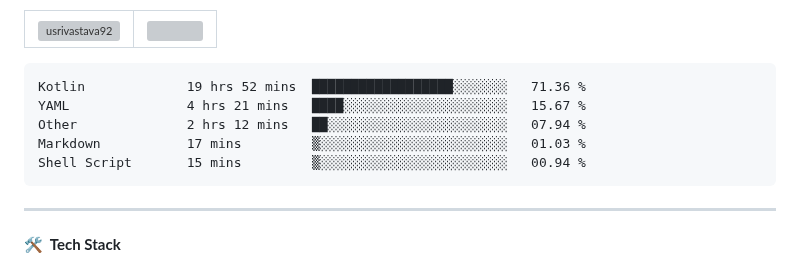
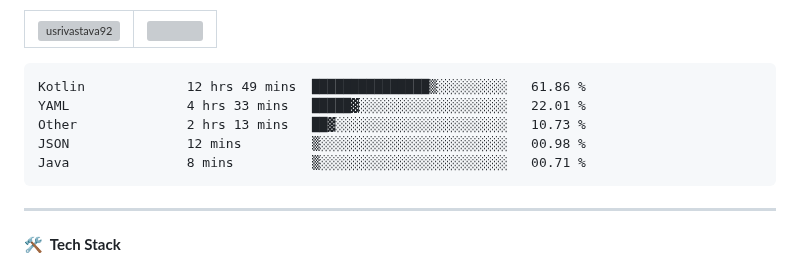
Before and after one commit to usrivastava92/usrivastava92, a Markdown page: README.md, the part around the change. GitHub-like rendering; grey boxes are pictures that could not be loaded.

Commit message:
Updated waka-readme graph with new metrics

````diff
--- a/README.md
+++ b/README.md
@@ -24,11 +24,11 @@
 <!--START_SECTION:waka-->
 
 ```txt
-Kotlin             19 hrs 52 mins  ██████████████████░░░░░░░   71.36 %
-YAML               4 hrs 21 mins   ████░░░░░░░░░░░░░░░░░░░░░   15.67 %
-Other              2 hrs 12 mins   ██░░░░░░░░░░░░░░░░░░░░░░░   07.94 %
-Markdown           17 mins         ▒░░░░░░░░░░░░░░░░░░░░░░░░   01.03 %
-Shell Script       15 mins         ▒░░░░░░░░░░░░░░░░░░░░░░░░   00.94 %
+Kotlin             12 hrs 49 mins  ███████████████▒░░░░░░░░░   61.86 %
+YAML               4 hrs 33 mins   █████▓░░░░░░░░░░░░░░░░░░░   22.01 %
+Other              2 hrs 13 mins   ██▓░░░░░░░░░░░░░░░░░░░░░░   10.73 %
+JSON               12 mins         ▒░░░░░░░░░░░░░░░░░░░░░░░░   00.98 %
+Java               8 mins          ▒░░░░░░░░░░░░░░░░░░░░░░░░   00.71 %
 ```
 
 <!--END_SECTION:waka-->
````
